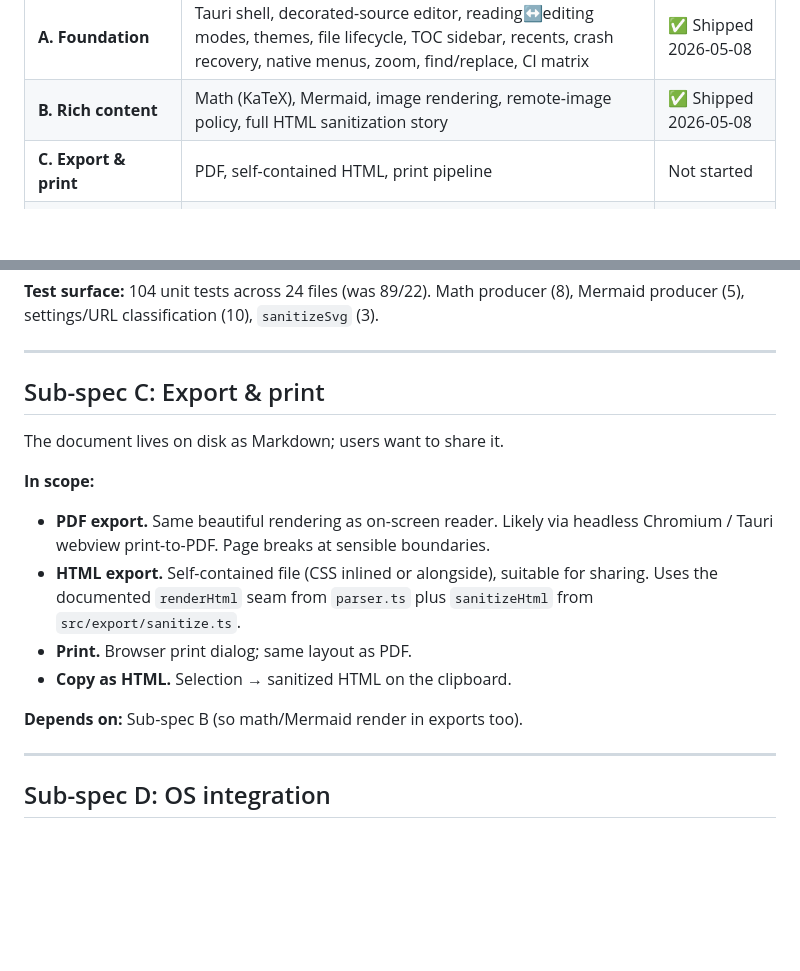
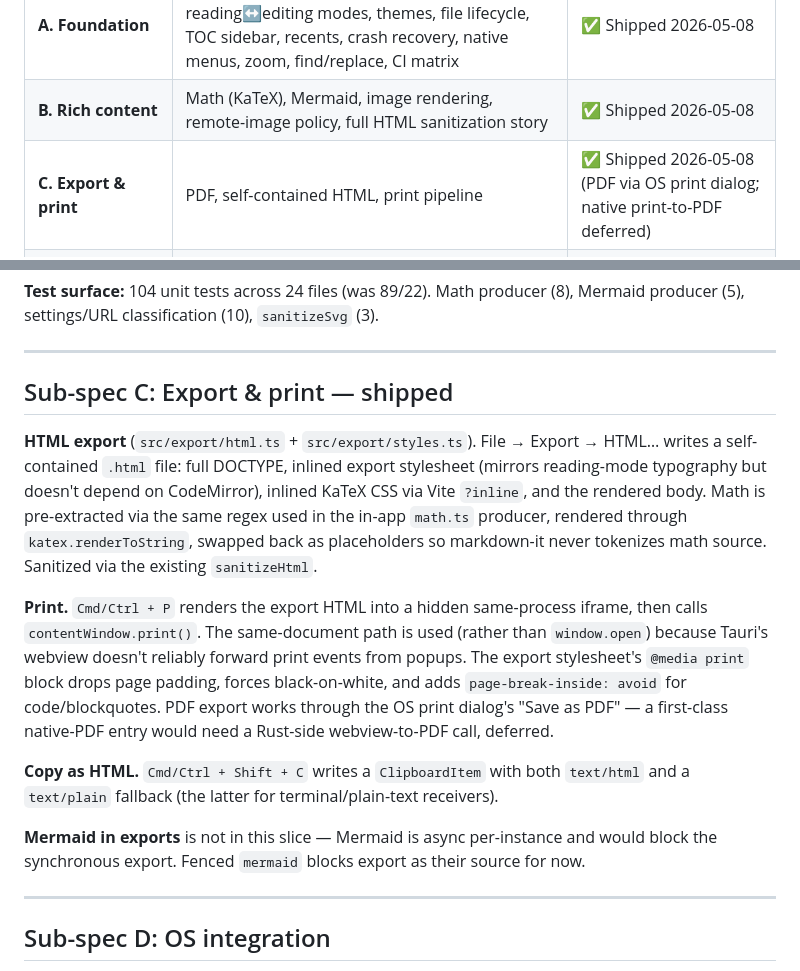
Before and after one commit to kek/marklig, a Markdown page: ROADMAP.md, 2 parts joined by grey strips. Rendered like a GitHub page; blank space fills up the shorter version.

```diff
--- a/ROADMAP.md
+++ b/ROADMAP.md
@@ -10,7 +10,7 @@ The Foundation sub-spec (A) shipped on 2026-05-08 across three implementation pl
 |---|---|---|
 | **A. Foundation** | Tauri shell, decorated-source editor, reading↔editing modes, themes, file lifecycle, TOC sidebar, recents, crash recovery, native menus, zoom, find/replace, CI matrix | ✅ Shipped 2026-05-08 |
 | **B. Rich content** | Math (KaTeX), Mermaid, image rendering, remote-image policy, full HTML sanitization story | ✅ Shipped 2026-05-08 |
-| **C. Export & print** | PDF, self-contained HTML, print pipeline | Not started |
+| **C. Export & print** | PDF, self-contained HTML, print pipeline | ✅ Shipped 2026-05-08 (PDF via OS print dialog; native print-to-PDF deferred) |
 | **D. OS integration** | File associations, drag-drop polish, OS-level Recents, native menu polish, optional folder/project tree, multi-window UX | Not started |
 | **E. Settings, updater, privacy** | Preferences UI, auto-update channel, network privacy toggles | Not started |
 | **F. A11y & i18n** | WCAG audit, screen-reader pass, i18n string extraction | Not started |
@@ -49,17 +49,15 @@ Shipped as a single iterative pass on top of Foundation rather than a fresh spec
 
 ---
 
-## Sub-spec C: Export & print
+## Sub-spec C: Export & print — shipped
 
-The document lives on disk as Markdown; users want to share it.
+**HTML export** (`src/export/html.ts` + `src/export/styles.ts`). File → Export → HTML… writes a self-contained `.html` file: full DOCTYPE, inlined export stylesheet (mirrors reading-mode typography but doesn't depend on CodeMirror), inlined KaTeX CSS via Vite `?inline`, and the rendered body. Math is pre-extracted via the same regex used in the in-app `math.ts` producer, rendered through `katex.renderToString`, swapped back as placeholders so markdown-it never tokenizes math source. Sanitized via the existing `sanitizeHtml`.
 
-**In scope:**
-- **PDF export.** Same beautiful rendering as on-screen reader. Likely via headless Chromium / Tauri webview print-to-PDF. Page breaks at sensible boundaries.
-- **HTML export.** Self-contained file (CSS inlined or alongside), suitable for sharing. Uses the documented `renderHtml` seam from `parser.ts` plus `sanitizeHtml` from `src/export/sanitize.ts`.
-- **Print.** Browser print dialog; same layout as PDF.
-- **Copy as HTML.** Selection → sanitized HTML on the clipboard.
+**Print.** `Cmd/Ctrl + P` renders the export HTML into a hidden same-process iframe, then calls `contentWindow.print()`. The same-document path is used (rather than `window.open`) because Tauri's webview doesn't reliably forward print events from popups. The export stylesheet's `@media print` block drops page padding, forces black-on-white, and adds `page-break-inside: avoid` for code/blockquotes. PDF export works through the OS print dialog's "Save as PDF" — a first-class native-PDF entry would need a Rust-side webview-to-PDF call, deferred.
 
-**Depends on:** Sub-spec B (so math/Mermaid render in exports too).
+**Copy as HTML.** `Cmd/Ctrl + Shift + C` writes a `ClipboardItem` with both `text/html` and a `text/plain` fallback (the latter for terminal/plain-text receivers).
+
+**Mermaid in exports** is not in this slice — Mermaid is async per-instance and would block the synchronous export. Fenced `mermaid` blocks export as their source for now.
 
 ---
 
```
Also changed, not shown: CHANGELOG.md (+21 -0 lines).
